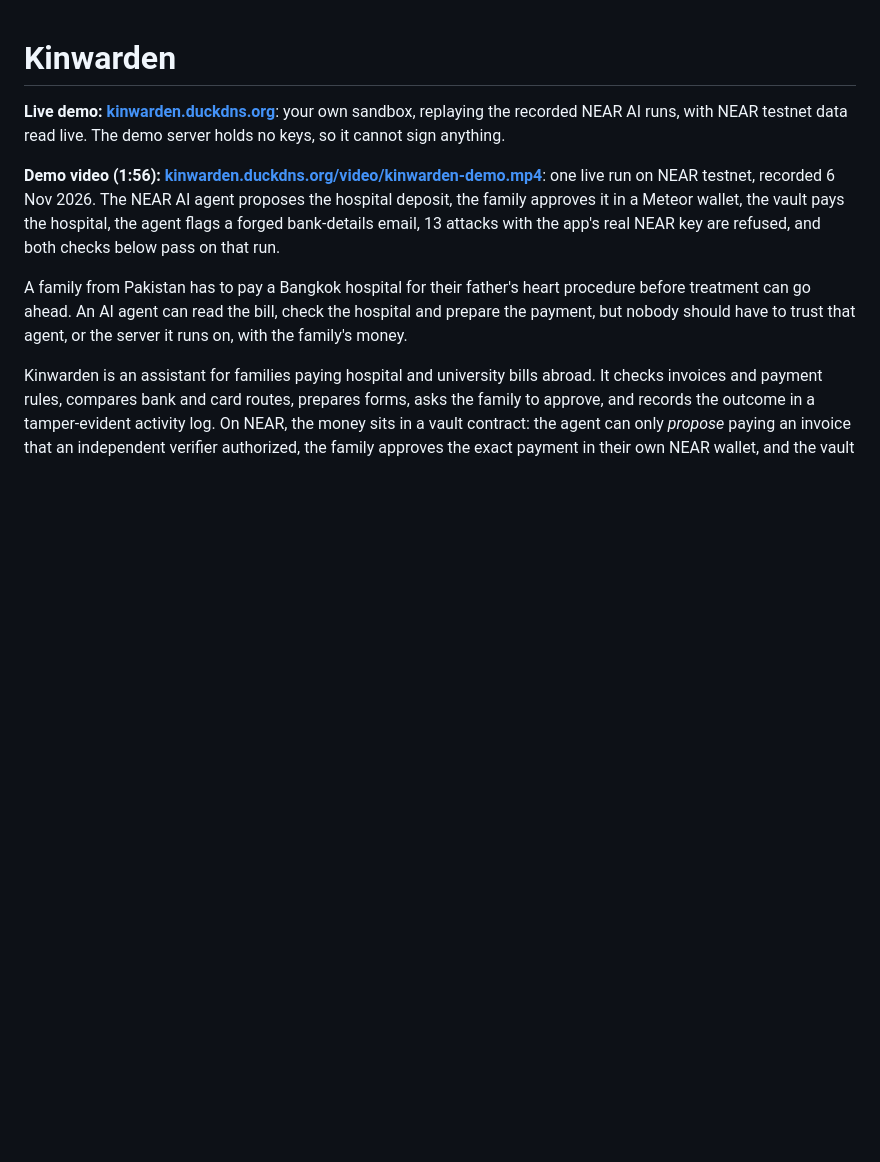
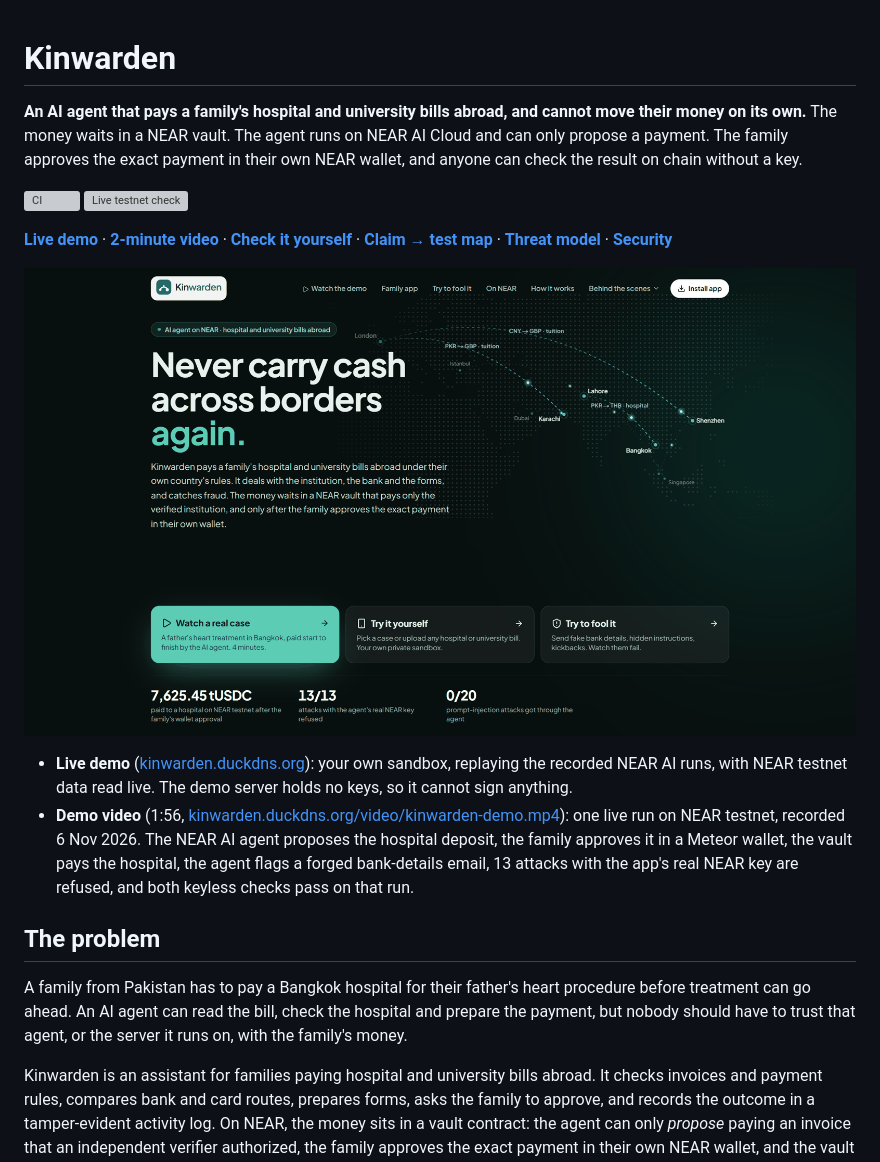
Before and after one commit to JahanzaibMohsin9/kinwarden, a Markdown page: README.md, the part around one of its changes. GitHub-like rendering; pictures changed too: docs/images/landing.png (added); blank space fills up the shorter version; grey boxes are pictures that could not be loaded.

```diff
--- a/README.md
+++ b/README.md
@@ -1,8 +1,17 @@
 # Kinwarden
 
-**Live demo: [kinwarden.duckdns.org](https://kinwarden.duckdns.org)**: your own sandbox, replaying the recorded NEAR AI runs, with NEAR testnet data read live. The demo server holds no keys, so it cannot sign anything.
+**An AI agent that pays a family's hospital and university bills abroad, and cannot move their money on its own.** The money waits in a NEAR vault. The agent runs on NEAR AI Cloud and can only propose a payment. The family approves the exact payment in their own NEAR wallet, and anyone can check the result on chain without a key.
 
-**Demo video (1:56): [kinwarden.duckdns.org/video/kinwarden-demo.mp4](https://kinwarden.duckdns.org/video/kinwarden-demo.mp4)**: one live run on NEAR testnet, recorded 6 Nov 2026. The NEAR AI agent proposes the hospital deposit, the family approves it in a Meteor wallet, the vault pays the hospital, the agent flags a forged bank-details email, 13 attacks with the app's real NEAR key are refused, and both checks below pass on that run.
+[![CI](https://github.com/JahanzaibMohsin9/kinwarden/actions/workflows/ci.yml/badge.svg)](https://github.com/JahanzaibMohsin9/kinwarden/actions/workflows/ci.yml) [![Live testnet check](https://github.com/JahanzaibMohsin9/kinwarden/actions/workflows/live-check.yml/badge.svg)](https://github.com/JahanzaibMohsin9/kinwarden/actions/workflows/live-check.yml)
+
+**[Live demo](https://kinwarden.duckdns.org)** · **[2-minute video](https://kinwarden.duckdns.org/video/kinwarden-demo.mp4)** · **[Check it yourself](#check-it-in-four-steps-no-wallet-no-api-key)** · **[Claim → test map](docs/near/CLAIMS.md)** · **[Threat model](docs/near/THREAT_MODEL.md)** · **[Security](SECURITY.md)**
+
+![Kinwarden's landing page: an AI agent on NEAR for hospital and university bills abroad](docs/images/landing.png)
+
+- **Live demo** ([kinwarden.duckdns.org](https://kinwarden.duckdns.org)): your own sandbox, replaying the recorded NEAR AI runs, with NEAR testnet data read live. The demo server holds no keys, so it cannot sign anything.
+- **Demo video** (1:56, [kinwarden.duckdns.org/video/kinwarden-demo.mp4](https://kinwarden.duckdns.org/video/kinwarden-demo.mp4)): one live run on NEAR testnet, recorded 6 Nov 2026. The NEAR AI agent proposes the hospital deposit, the family approves it in a Meteor wallet, the vault pays the hospital, the agent flags a forged bank-details email, 13 attacks with the app's real NEAR key are refused, and both keyless checks pass on that run.
+
+## The problem
 
 A family from Pakistan has to pay a Bangkok hospital for their father's heart procedure before treatment can go ahead. An AI agent can read the bill, check the hospital and prepare the payment, but nobody should have to trust that agent, or the server it runs on, with the family's money.
 
```
Also changed, not shown: other parts of README.md (+26 -1 lines), docs/images/approval.png (added), docs/images/attack.png (added), docs/images/paid-and-flagged.png (added), docs/images/stage.png (added), docs/images/verify.png (added).
